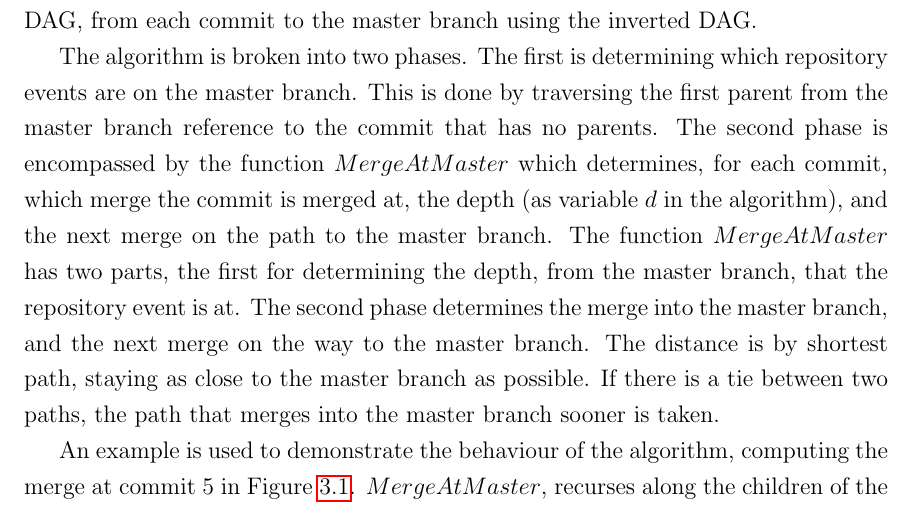
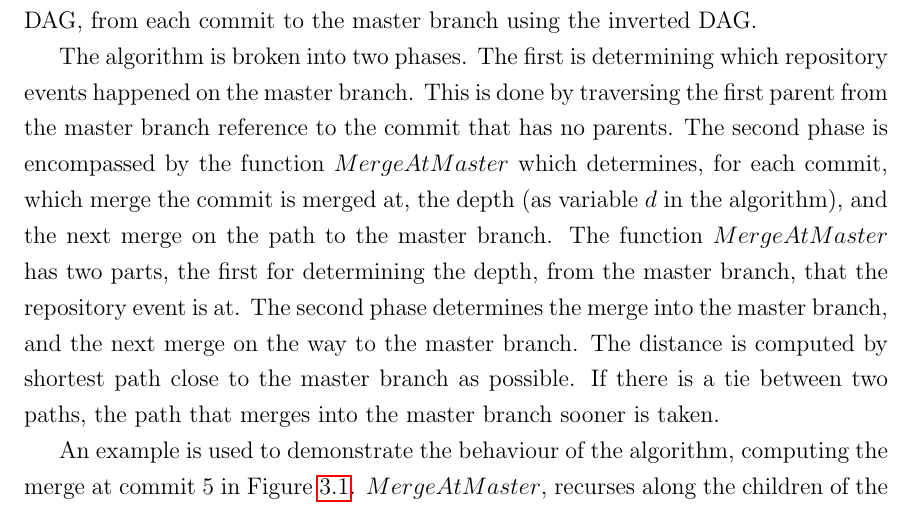
Before and after one commit to etcwilde/Thesis, a LaTeX thesis (thesis/thesis.tex, which reads thesis/chapters/Model.tex): part of page 45 of 109, cut so that both start at the same text. Compiled offline with pdfLaTeX.

Commit message:
Editing 'Algorithm' section

```diff
--- a/thesis/chapters/Model.tex
+++ b/thesis/chapters/Model.tex
@@ -304,19 +304,23 @@ commit to the master branch using the inverted DAG\@.
         \end{algorithmic}
 \end{algorithm}
 
-The algorithm is broken into two phases. The first is determining which
-repository events are on the master branch. This is done by traversing
-the first parent from the master branch reference to the commit that has
-no parents. The second phase is encompassed by the function
+The algorithm is broken into two phases.
+The first is determining which repository events happened on the master
+branch.
+This is done by traversing the first parent from the master branch
+reference to the commit that has no parents.
+The second phase is encompassed by the function
 $MergeAtMaster$ which determines, for each commit, which merge the
 commit is merged at, the depth (as variable $d$ in the algorithm), and
 the next merge on the path to the master branch. The function
 $MergeAtMaster$ has two parts, the first for determining the depth, from
 the master branch, that the repository event is at. The second phase
 determines the merge into the master branch, and the next merge on the
-way to the master branch. The distance is by shortest path, staying as
-close to the master branch as possible. If there is a tie between two
-paths, the path that merges into the master branch sooner is taken.
+way to the master branch.
+The distance is computed by shortest path close to the master branch as
+possible.
+If there is a tie between two paths, the path that merges into the
+master branch sooner is taken.
 
 An example is used to demonstrate the behaviour of the algorithm,
 computing the merge at commit 5 in Figure~\ref{fig:repoEvents}.
```
